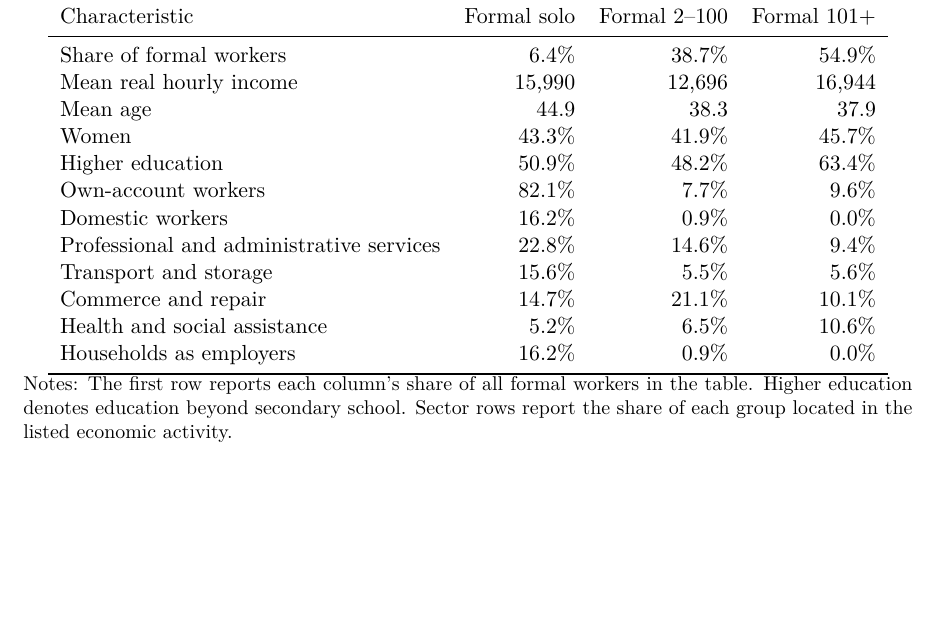
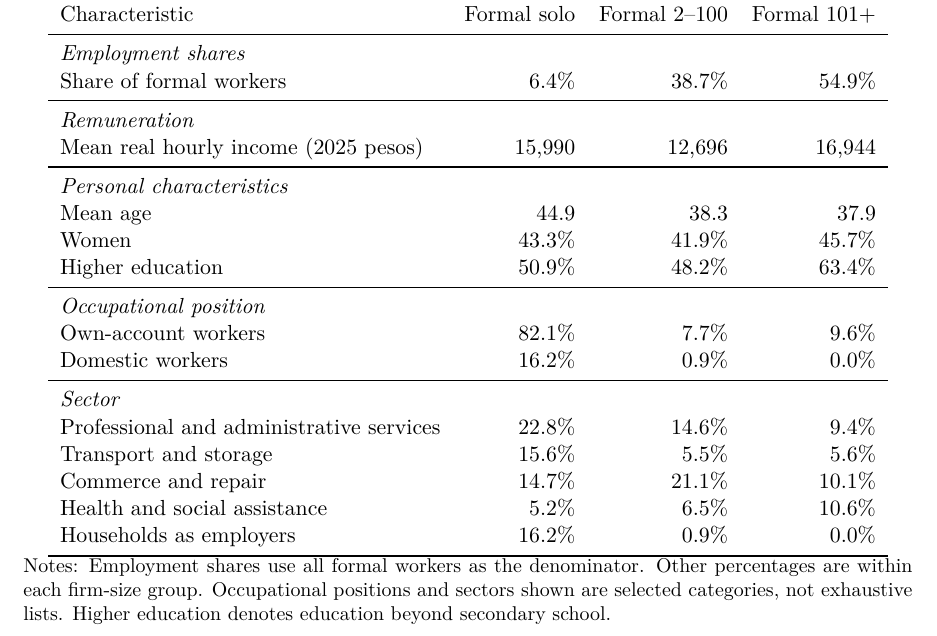
Before and after one commit to oliverpardo1979/Again-Firm-Size-Paper, a LaTeX paper (manuscript_no_author_details.tex, which reads Paper/sections/descriptive_formal_worker_profile_2025_table.tex): part of page 7 of 56, cut so that both start at the same text, the shorter picture padded with empty space. Compiled offline with pdfLaTeX.

Commit message:
Group formal-worker profile table and clarify percentage denominators

```diff
--- a/Paper/sections/descriptive_formal_worker_profile_2025_table.tex
+++ b/Paper/sections/descriptive_formal_worker_profile_2025_table.tex
@@ -7,13 +7,22 @@
     \toprule
     Characteristic & Formal solo & Formal 2--100 & Formal 101+ \\
     \midrule
+    \multicolumn{4}{l}{\textit{Employment shares}} \\
     Share of formal workers & 6.4\% & 38.7\% & 54.9\% \\
-    Mean real hourly income & 15,990 & 12,696 & 16,944 \\
+    \midrule
+    \multicolumn{4}{l}{\textit{Remuneration}} \\
+    Mean real hourly income (2025 pesos) & 15,990 & 12,696 & 16,944 \\
+    \midrule
+    \multicolumn{4}{l}{\textit{Personal characteristics}} \\
     Mean age & 44.9 & 38.3 & 37.9 \\
     Women & 43.3\% & 41.9\% & 45.7\% \\
     Higher education & 50.9\% & 48.2\% & 63.4\% \\
+    \midrule
+    \multicolumn{4}{l}{\textit{Occupational position}} \\
     Own-account workers & 82.1\% & 7.7\% & 9.6\% \\
     Domestic workers & 16.2\% & 0.9\% & 0.0\% \\
+    \midrule
+    \multicolumn{4}{l}{\textit{Sector}} \\
     Professional and administrative services & 22.8\% & 14.6\% & 9.4\% \\
     Transport and storage & 15.6\% & 5.5\% & 5.6\% \\
     Commerce and repair & 14.7\% & 21.1\% & 10.1\% \\
@@ -24,6 +33,6 @@
   \vspace{0.3em}
   \begin{minipage}{0.95\textwidth}
   \footnotesize
-  Notes: The first row reports each column's share of all formal workers in the table. Higher education denotes education beyond secondary school. Sector rows report the share of each group located in the listed economic activity.
+  Notes: Employment shares use all formal workers as the denominator. Other percentages are within each firm-size group. Occupational positions and sectors shown are selected categories, not exhaustive lists. Higher education denotes education beyond secondary school.
   \end{minipage}
 \end{table}
```
